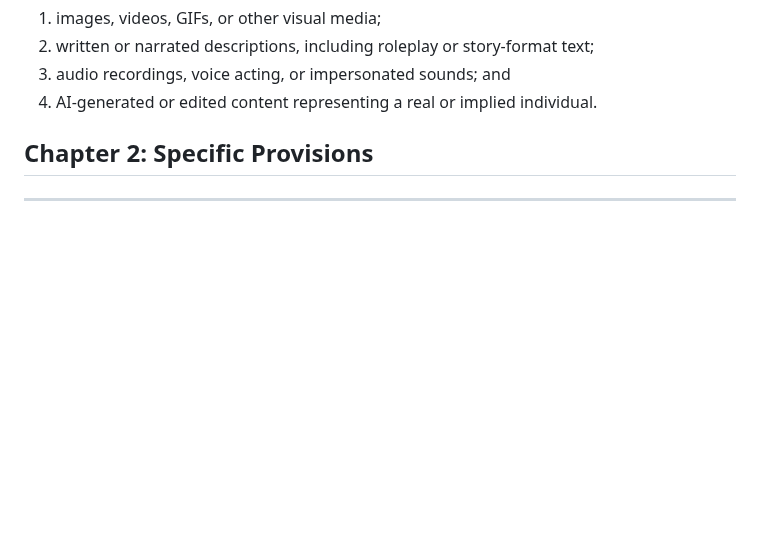
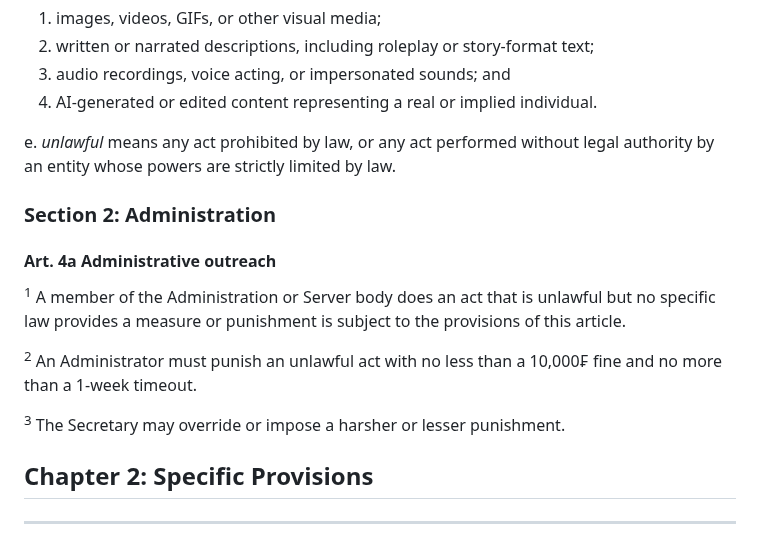
Before and after one commit to Nirleka-Studio/discord-lex, a Markdown page: sr/3-penal/310-penal-code.md, the part around the change. Drawn GitHub-style; blank space fills up the shorter version.

Commit message:
insert(SR 310 Art. 4a): close a loophole

```diff
--- a/sr/3-penal/310-penal-code.md
+++ b/sr/3-penal/310-penal-code.md
@@ -47,6 +47,17 @@ d. *to depict* means to represent, portray, or convey through visual, textual, a
   2. written or narrated descriptions, including roleplay or story-format text;
   3. audio recordings, voice acting, or impersonated sounds; and
   4. AI-generated or edited content representing a real or implied individual.
+
+e. *unlawful* means any act prohibited by law, or any act performed without legal authority by an entity whose powers are strictly limited by law.
+
+### Section 2: Administration
+
+#### Art. 4a Administrative outreach
+<sup>1</sup> A member of the Administration or Server body does an act that is unlawful but no specific law provides a measure or punishment is subject to the provisions of this article.
+
+<sup>2</sup> An Administrator must punish an unlawful act with no less than a 10,000₣ fine and no more than a 1-week timeout.
+
+<sup>3</sup> The Secretary may override or impose a harsher or lesser punishment.
 
 ## Chapter 2: Specific Provisions
 
```
